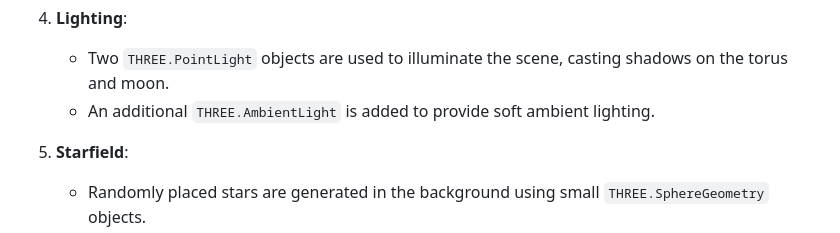
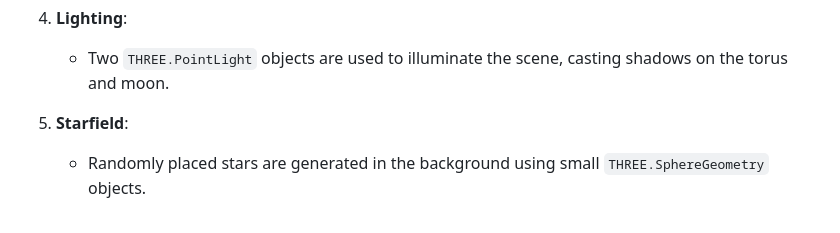
Before and after one commit to mustafa-ahmed1118/ring-of-power, a Markdown page: README.md, the part around the change. GitHub-like rendering.

```diff
--- a/README.md
+++ b/README.md
@@ -83,7 +83,6 @@ _Get spinning, my friend._
 4. **Lighting**:
 
    - Two `THREE.PointLight` objects are used to illuminate the scene, casting shadows on the torus and moon.
-   - An additional `THREE.AmbientLight` is added to provide soft ambient lighting.
 
 5. **Starfield**:
 
```
